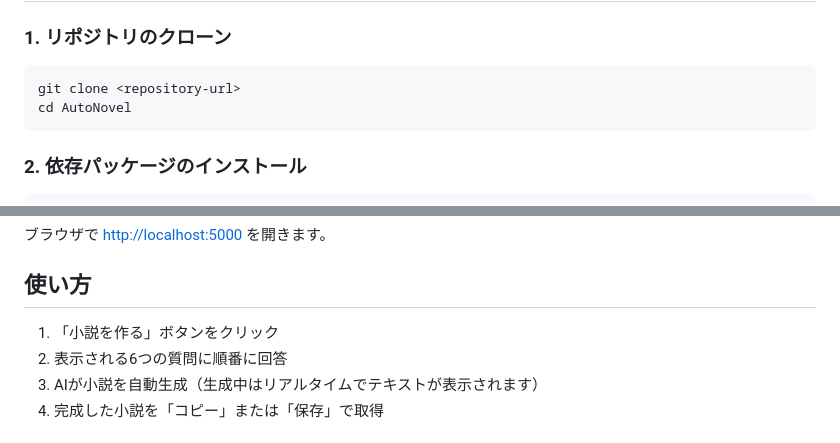
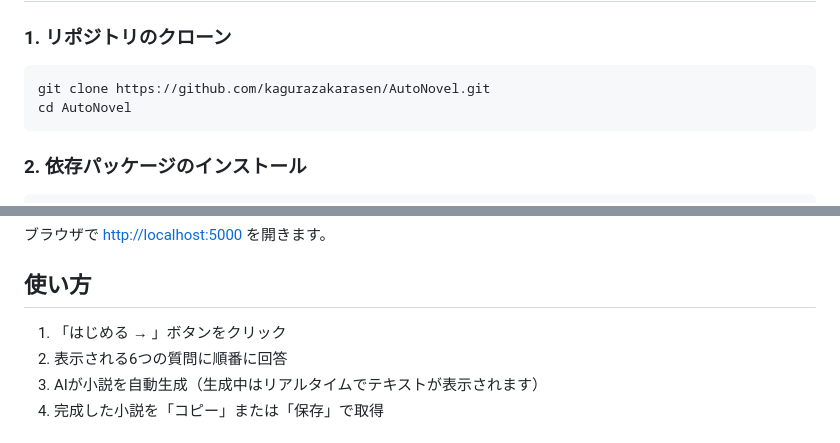
Before and after one commit to kagurazakarasen/AutoNovel, a Markdown page: README.md, 2 parts joined by grey strips. GitHub-like rendering.

Commit message:
README.md修正

````diff
--- a/README.md
+++ b/README.md
@@ -27,7 +27,7 @@ AIが自動で小説を生成するWebアプリケーションです。ジャン
 ### 1. リポジトリのクローン
 
 ```bash
-git clone <repository-url>
+git clone https://github.com/kagurazakarasen/AutoNovel.git
 cd AutoNovel
 ```
 
@@ -75,7 +75,7 @@ python app.py
 
 ## 使い方
 
-1. 「小説を作る」ボタンをクリック
+1. 「はじめる → 」ボタンをクリック
 2. 表示される6つの質問に順番に回答
 3. AIが小説を自動生成（生成中はリアルタイムでテキストが表示されます）
 4. 完成した小説を「コピー」または「保存」で取得
````
